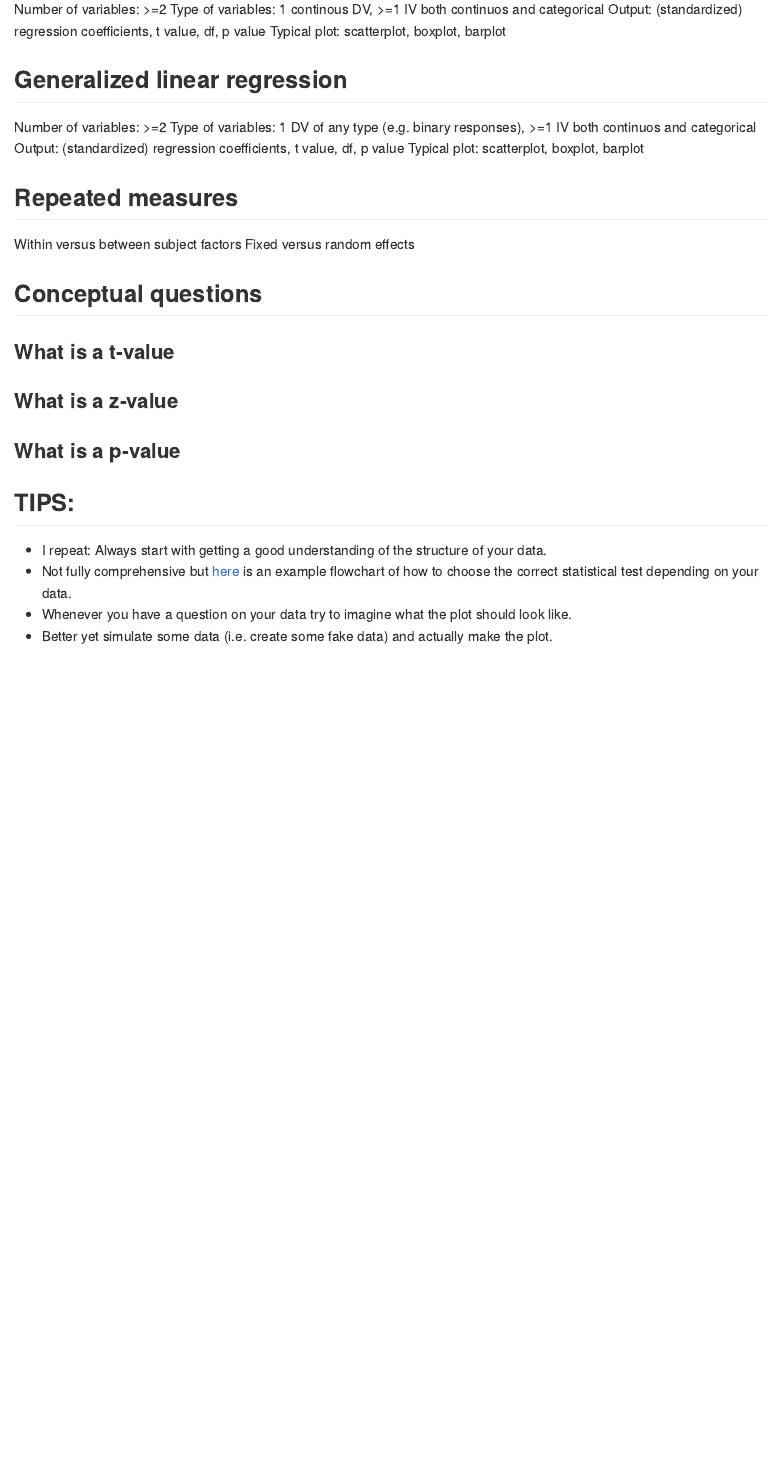
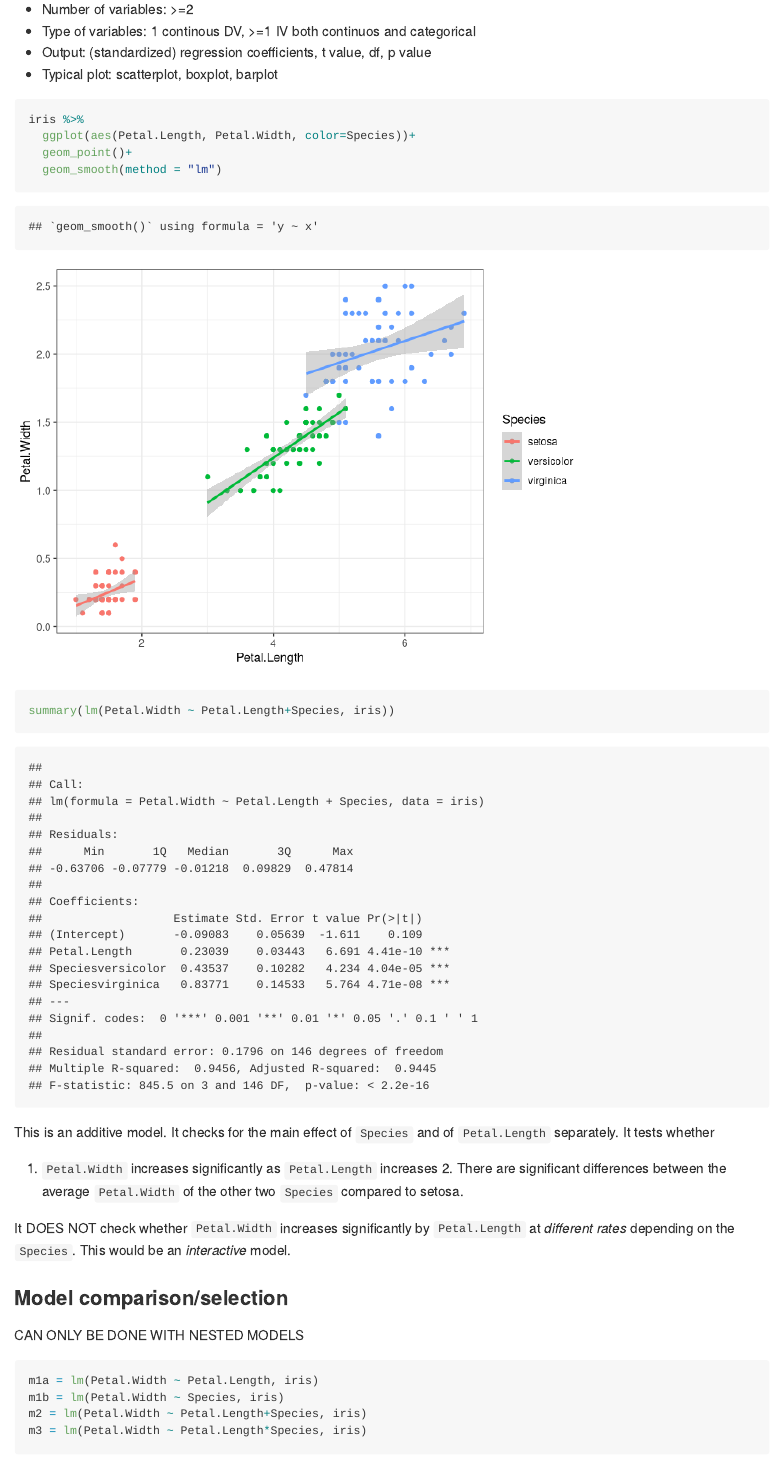
Before and after one commit to zenkavi/teaching_training, an R Markdown document (resources/Stats_Workshop_I.Rmd): the page in a window 1100 px wide, from 11860 px down before the commit and from 12560 px down after it, so that both start at the same text. Rendered offline with R 4.5, knitr and Pandoc, with nearby package versions; long lines of code are wrapped.

Commit message:
cont work on w1

````diff
--- a/resources/Stats_Workshop_I.Rmd
+++ b/resources/Stats_Workshop_I.Rmd
@@ -142,11 +153,34 @@ with(iris, pairwise.t.test(Sepal.Length, Species))
 
 ## Linear regression
 
-Number of variables: >=2
-Type of variables: 1 continous DV, >=1 IV both continuos and categorical
-Output: (standardized) regression coefficients, t value, df, p value
-Typical plot: scatterplot, boxplot, barplot
+- Number of variables: >=2
+- Type of variables: 1 continous DV, >=1 IV both continuos and categorical
+- Output: (standardized) regression coefficients, t value, df, p value
+- Typical plot: scatterplot, boxplot, barplot
 
 ```{r}
+iris %>%
+  ggplot(aes(Petal.Length, Petal.Width, color=Species))+
+  geom_point()+
+  geom_smooth(method = "lm")
+```
 
+```{r}
+summary(lm(Petal.Width ~ Petal.Length+Species, iris))
 ```
+
+This is an additive model. It checks for the main effect of `Species` and of `Petal.Length` separately. It tests whether
+1. `Petal.Width` increases significantly as `Petal.Length` increases
+2. There are significant differences between the average `Petal.Width` of the other two `Species` compared to setosa.
+
+It DOES NOT check whether `Petal.Width` increases significantly by `Petal.Length` at *different rates* depending on the `Species`. This would be an *interactive* model.
+
+### Model comparison/selection
+
+CAN ONLY BE DONE WITH NESTED MODELS
+
+```{r}
+m1a = lm(Petal.Width ~ Petal.Length, iris)
+m1b = lm(Petal.Width ~ Species, iris)
+m2 = lm(Petal.Width ~ Petal.Length+Species, iris)
+m3 = lm(Petal.Width ~ Petal.Length*Species, iris)
````
Also changed, not shown: resources/Stats_Workshop_I.Rmd (22 more changed lines).
